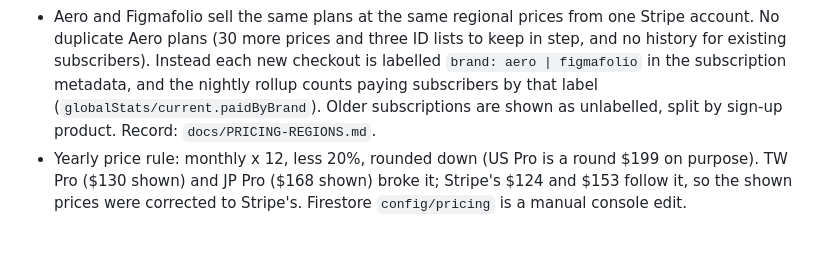
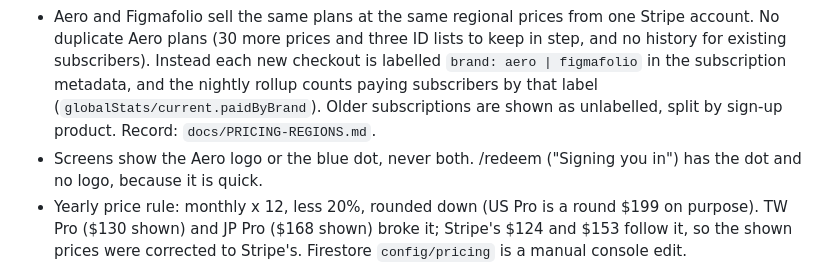
Before and after one commit to duaneharrison1/aero-landing-page, a Markdown page: docs/brand/DECISIONS.md, the part around one of its changes. Rendered like a GitHub page; blank space fills up the shorter version.

Commit message:
Decisions: logo or dot, never both (twin, 2026-11-04.10) (#23)
Claude-Session: https://claude.ai/code/session_01PY9iTdKjL8NAAtQmparGiH

Co-authored-by: Claude <noreply@anthropic.com>

```diff
--- a/docs/brand/DECISIONS.md
+++ b/docs/brand/DECISIONS.md
@@ -13,6 +13,7 @@ The running log of what Duane decided, newest first. Add a line whenever he deci
 - The Figmafolio sign-up button shows its loading state while the account is made.
 - Style guide: everything above "Earlier components" is the decided v3 system; the earlier glass fills (grey, aero-lt and the rest) stay documented below it until their screens move.
 - Aero and Figmafolio sell the same plans at the same regional prices from one Stripe account. No duplicate Aero plans (30 more prices and three ID lists to keep in step, and no history for existing subscribers). Instead each new checkout is labelled `brand: aero | figmafolio` in the subscription metadata, and the nightly rollup counts paying subscribers by that label (`globalStats/current.paidByBrand`). Older subscriptions are shown as unlabelled, split by sign-up product. Record: `docs/PRICING-REGIONS.md`.
+- Screens show the Aero logo or the blue dot, never both. /redeem ("Signing you in") has the dot and no logo, because it is quick.
 - Yearly price rule: monthly x 12, less 20%, rounded down (US Pro is a round $199 on purpose). TW Pro ($130 shown) and JP Pro ($168 shown) broke it; Stripe's $124 and $153 follow it, so the shown prices were corrected to Stripe's. Firestore `config/pricing` is a manual console edit.
 - Admin: the onboarding-modal variants A, B and D are gone. The migration test is control vs aero only, and `/admin/ab-preview` shows the one "Figmafolio is now Aero" screen. User rows show "Solo: Aero" or "Solo: Figmafolio" for paying users (estimated from sign-up, and marked "est.", for subscriptions that pre-date the label); the overall numbers add Paid on Aero, Paid on Figmafolio and Paid, unlabelled.
 
```
Also changed, not shown: other parts of docs/brand/DECISIONS.md (+1 -1 lines).
